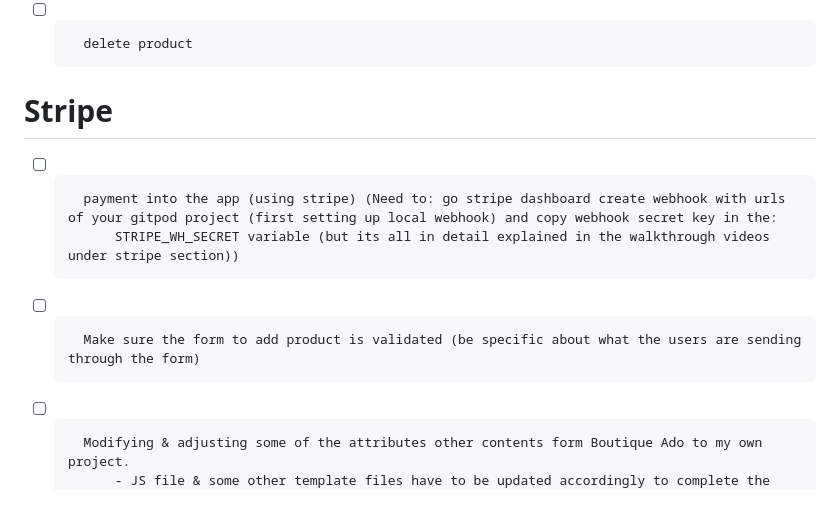
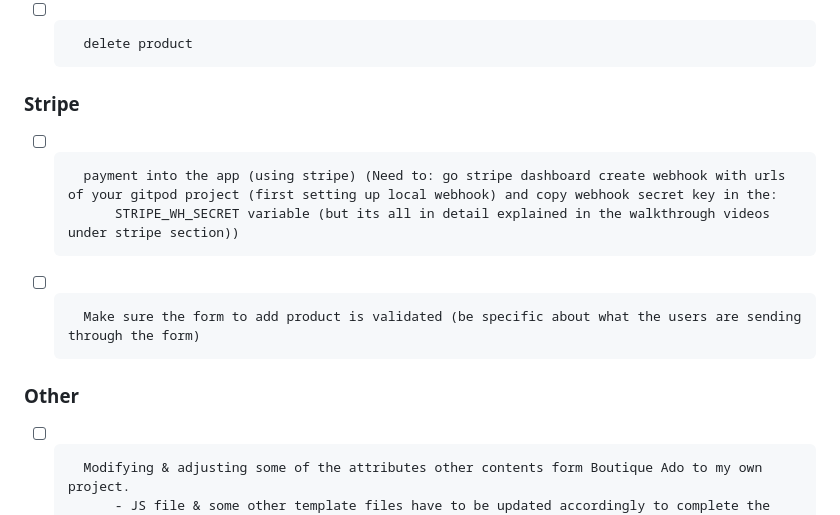
Before and after one commit to GustavFluur/gold_scroll, a Markdown page: README.md, the part around the change. GitHub-like rendering.

Commit message:
Last Commit

```diff
--- a/README.md
+++ b/README.md
@@ -96,11 +96,13 @@
 - [ ] 		update product
 - [ ] 		delete product
 
-# Stripe
+### Stripe
 - [ ]       payment into the app (using stripe) (Need to: go stripe dashboard create webhook with urls of your gitpod project (first setting up local webhook) and copy webhook secret key in the:
             STRIPE_WH_SECRET variable (but its all in detail explained in the walkthrough videos under stripe section))
 
 - [ ] 		Make sure the form to add product is validated (be specific about what the users are sending through the form)
+
+### Other
 
 - [ ] 		Modifying & adjusting some of the attributes other contents form Boutique Ado to my own project.
             - JS file & some other template files have to be updated accordingly to complete the project till next time.
```
